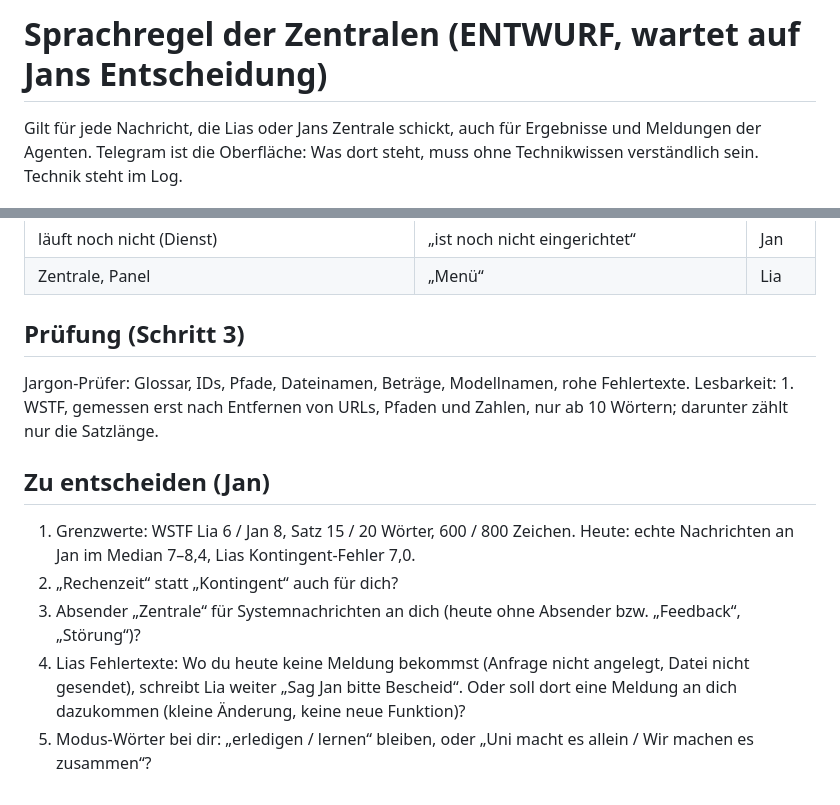
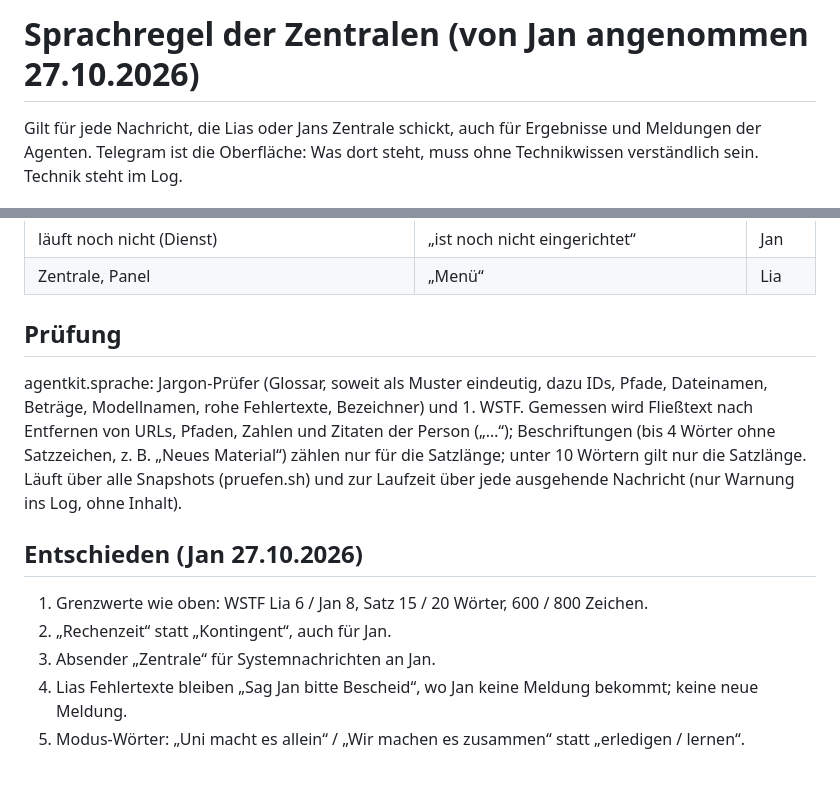
Before and after one commit to k5nwrvzgnv-ship-it/agenten, a Markdown page: docs/sprache/sprachregel.md, 2 parts joined by grey strips. GitHub-like rendering.

```diff
--- a/docs/sprache/sprachregel.md
+++ b/docs/sprache/sprachregel.md
@@ -1,4 +1,4 @@
-# Sprachregel der Zentralen (ENTWURF, wartet auf Jans Entscheidung)
+# Sprachregel der Zentralen (von Jan angenommen 27.10.2026)
 
 Gilt für jede Nachricht, die Lias oder Jans Zentrale schickt, auch für Ergebnisse und Meldungen der Agenten.
 Telegram ist die Oberfläche: Was dort steht, muss ohne Technikwissen verständlich sein. Technik steht im Log.
@@ -47,15 +47,16 @@ Telegram ist die Oberfläche: Was dort steht, muss ohne Technikwissen verständl
 | läuft noch nicht (Dienst) | „ist noch nicht eingerichtet“ | Jan |
 | Zentrale, Panel | „Menü“ | Lia |
 
-## Prüfung (Schritt 3)
-Jargon-Prüfer: Glossar, IDs, Pfade, Dateinamen, Beträge, Modellnamen, rohe Fehlertexte. Lesbarkeit: 1. WSTF, gemessen
-erst nach Entfernen von URLs, Pfaden und Zahlen, nur ab 10 Wörtern; darunter zählt nur die Satzlänge.
+## Prüfung
+agentkit.sprache: Jargon-Prüfer (Glossar, soweit als Muster eindeutig, dazu IDs, Pfade, Dateinamen, Beträge,
+Modellnamen, rohe Fehlertexte, Bezeichner) und 1. WSTF. Gemessen wird Fließtext nach Entfernen von URLs, Pfaden, Zahlen
+und Zitaten der Person („…“); Beschriftungen (bis 4 Wörter ohne Satzzeichen, z. B. „Neues Material“) zählen nur für die
+Satzlänge; unter 10 Wörtern gilt nur die Satzlänge. Läuft über alle Snapshots (pruefen.sh) und zur Laufzeit über jede
+ausgehende Nachricht (nur Warnung ins Log, ohne Inhalt).
 
-## Zu entscheiden (Jan)
-1. Grenzwerte: WSTF Lia 6 / Jan 8, Satz 15 / 20 Wörter, 600 / 800 Zeichen. Heute: echte Nachrichten an Jan im Median
-   7–8,4, Lias Kontingent-Fehler 7,0.
-2. „Rechenzeit“ statt „Kontingent“ auch für dich?
-3. Absender „Zentrale“ für Systemnachrichten an dich (heute ohne Absender bzw. „Feedback“, „Störung“)?
-4. Lias Fehlertexte: Wo du heute keine Meldung bekommst (Anfrage nicht angelegt, Datei nicht gesendet), schreibt Lia
-   weiter „Sag Jan bitte Bescheid“. Oder soll dort eine Meldung an dich dazukommen (kleine Änderung, keine neue Funktion)?
-5. Modus-Wörter bei dir: „erledigen / lernen“ bleiben, oder „Uni macht es allein / Wir machen es zusammen“?
+## Entschieden (Jan 27.10.2026)
+1. Grenzwerte wie oben: WSTF Lia 6 / Jan 8, Satz 15 / 20 Wörter, 600 / 800 Zeichen.
+2. „Rechenzeit“ statt „Kontingent“, auch für Jan.
+3. Absender „Zentrale“ für Systemnachrichten an Jan.
+4. Lias Fehlertexte bleiben „Sag Jan bitte Bescheid“, wo Jan keine Meldung bekommt; keine neue Meldung.
+5. Modus-Wörter: „Uni macht es allein“ / „Wir machen es zusammen“ statt „erledigen / lernen“.
```
Also changed, not shown: STATUS.md (+14 -5 lines).
